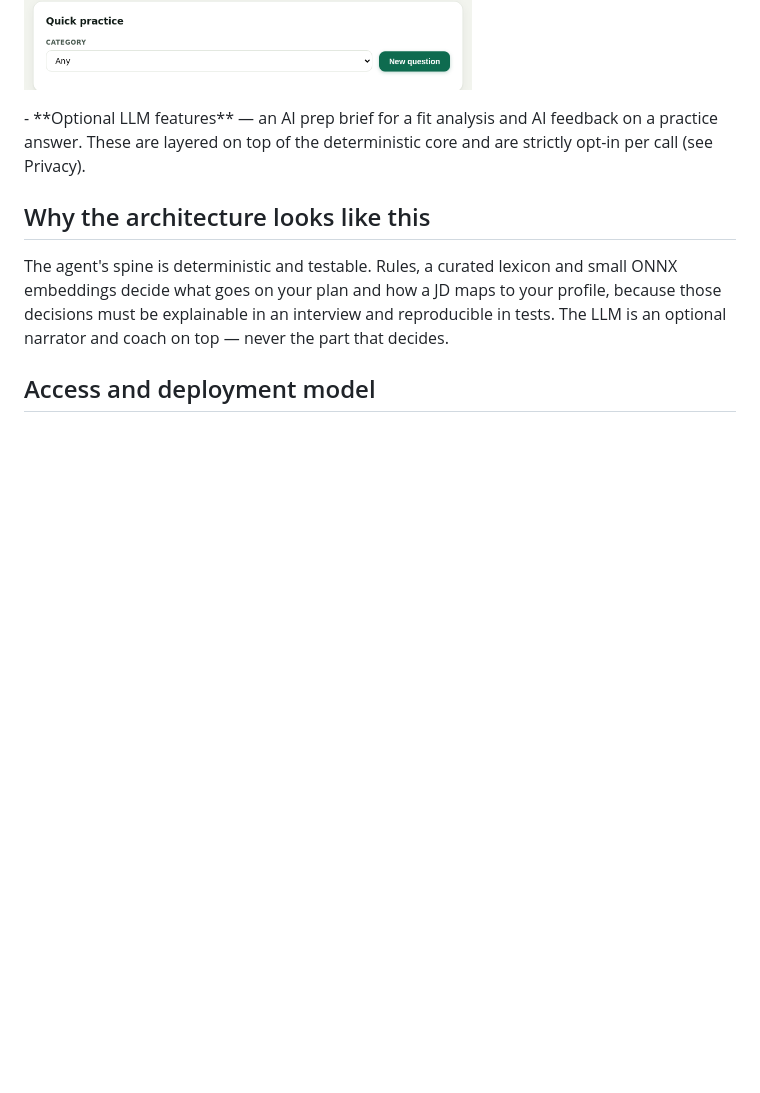
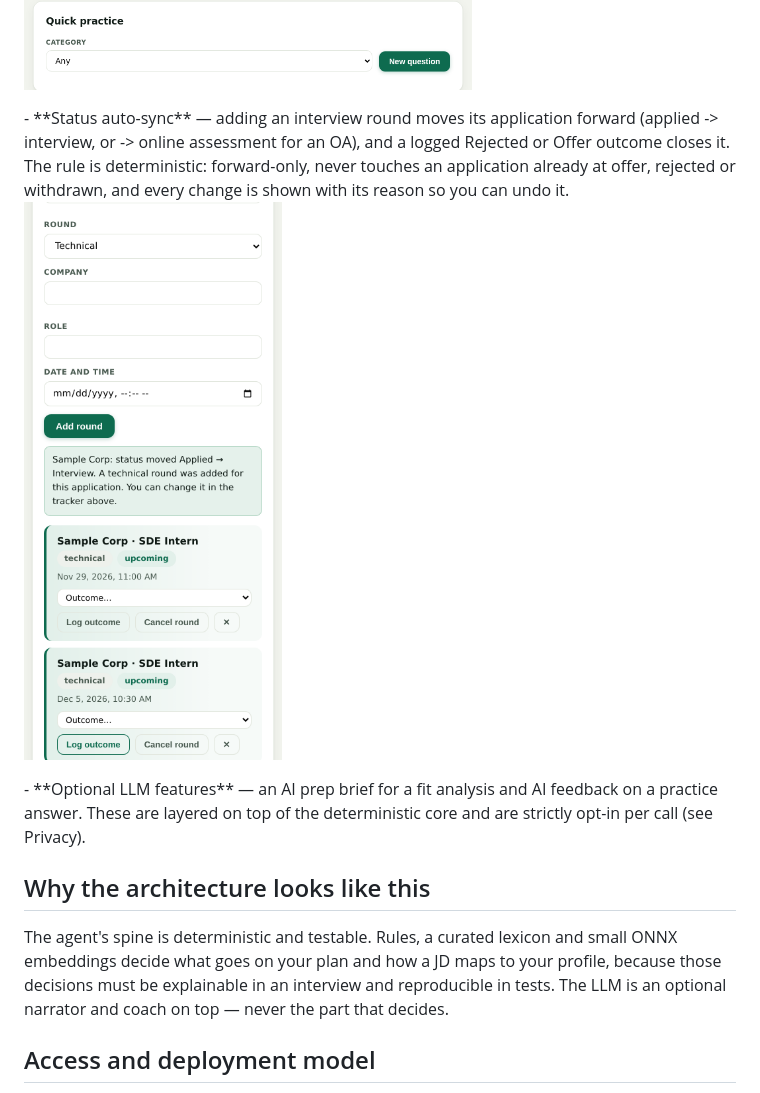
Before and after one commit to sandeep-136/ascent, a Markdown page: README.md, the part around the change. GitHub-like rendering; pictures changed too: docs/screenshots/status-sync.png (added); blank space fills up the shorter version.

Commit message:
Auto-sync application status from interview rounds (forward-only, explained, undoable)

```diff
--- a/README.md
+++ b/README.md
@@ -46,6 +46,15 @@ A project by Sandeep Sagar
 
 <p>
   <img src="docs/screenshots/mock-session.png" alt="Ascent - mock interview session review: three SQL questions with self-ratings and a closing summary" width="720">
+</p>
+- **Status auto-sync** — adding an interview round moves its application
+  forward (applied -> interview, or -> online assessment for an OA), and a
+  logged Rejected or Offer outcome closes it. The rule is deterministic:
+  forward-only, never touches an application already at offer, rejected or
+  withdrawn, and every change is shown with its reason so you can undo it.
+
+<p>
+  <img src="docs/screenshots/status-sync.png" alt="Ascent - adding a technical round moves the application from Applied to Interview and says why" width="360">
 </p>
 - **Optional LLM features** — an AI prep brief for a fit analysis and AI
   feedback on a practice answer. These are layered on top of the
```
Also changed, not shown: 5 other files.
